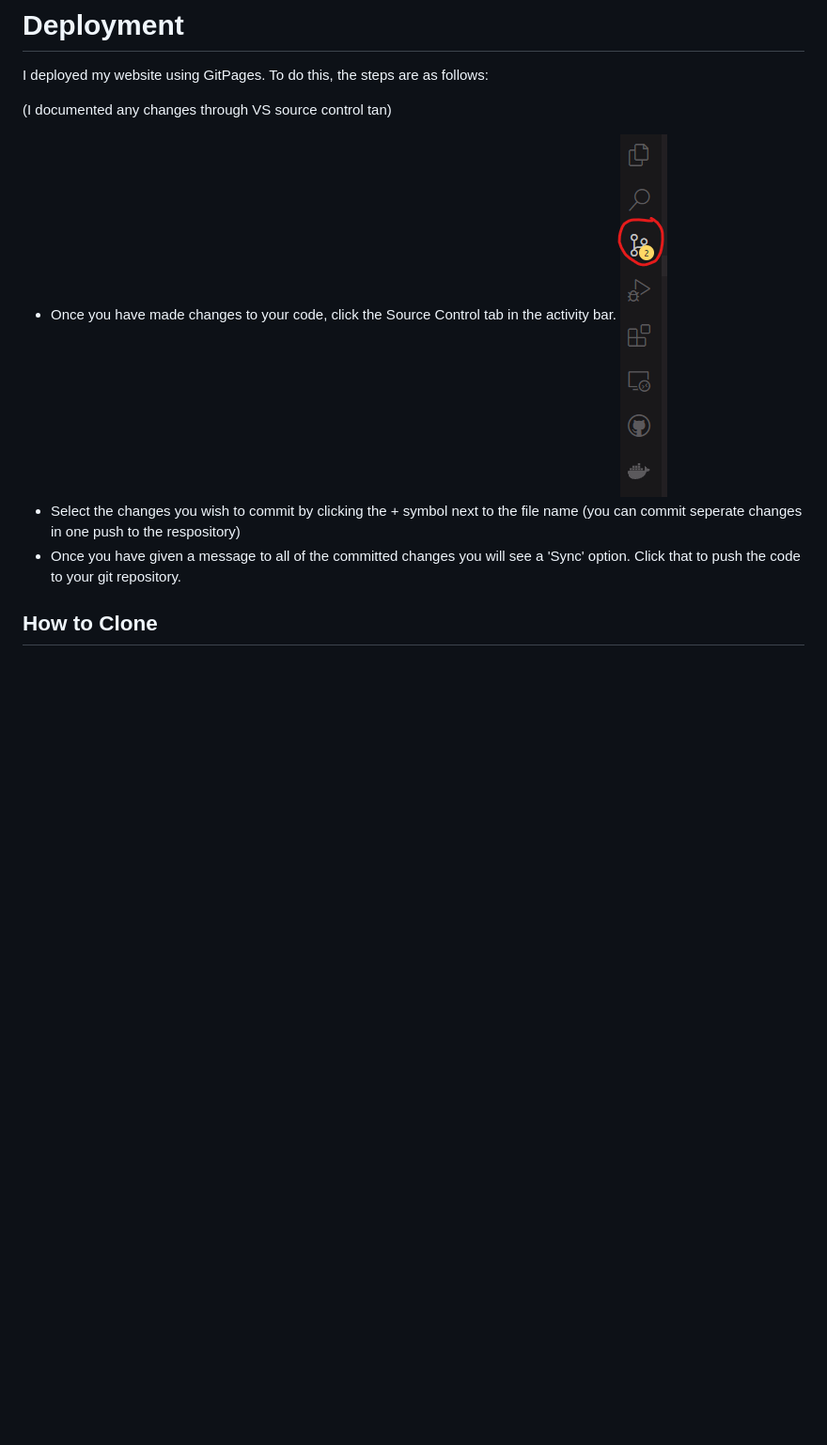
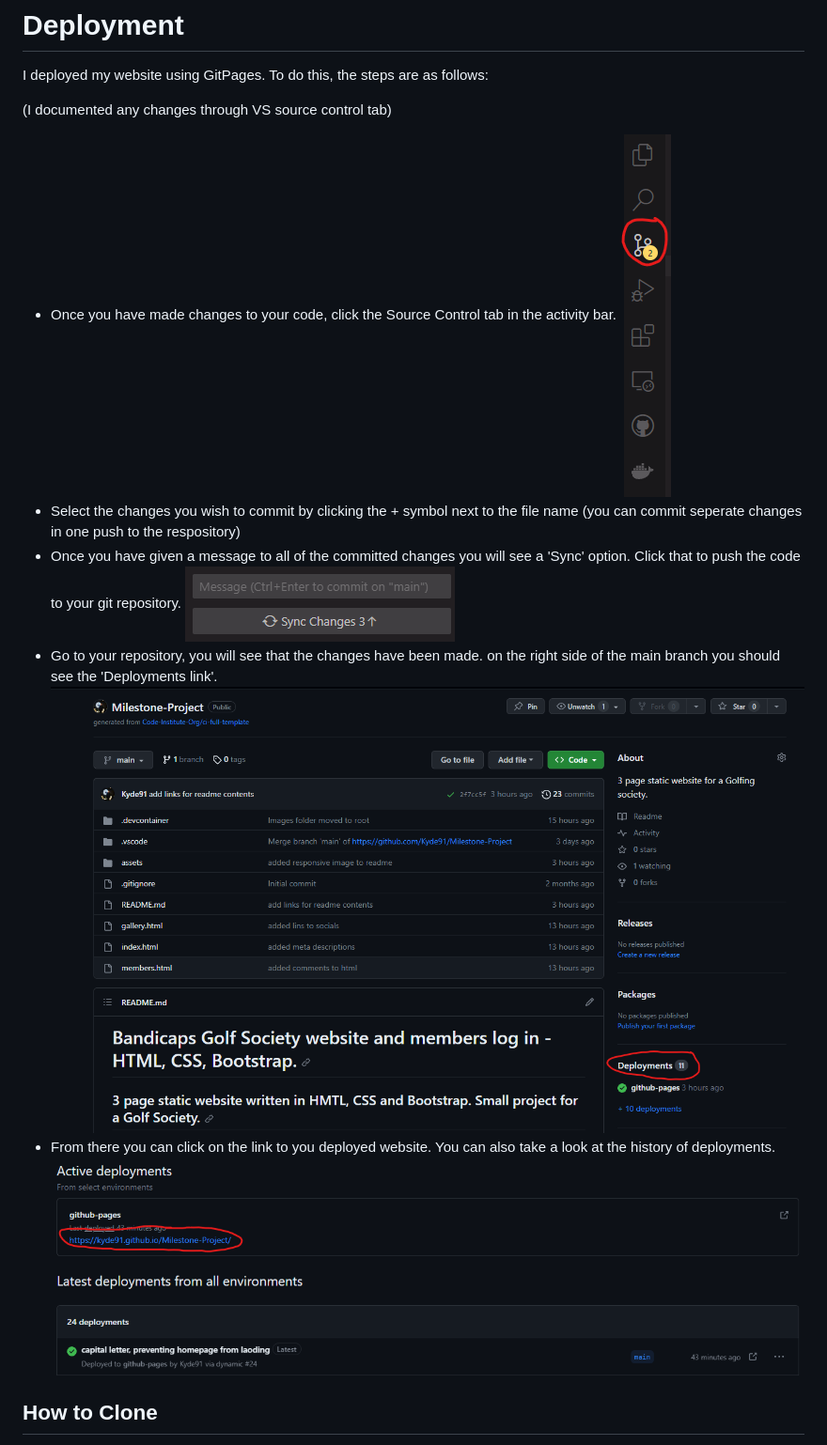
Before and after one commit to Kyde91/Milestone-Project, a Markdown page: README.md, the part around the change. Shown: that part at 94% size. GitHub-like rendering; pictures changed too: assets/images/deploymentstab.png (added), assets/images/link.png (added), assets/images/syncchanges.png (added); blank space fills up the shorter version.

Commit message:
Images added to deployment explanation

```diff
--- a/README.md
+++ b/README.md
@@ -145,11 +145,13 @@ Bootstrap & GitHub
 
 I deployed my website using GitPages. To do this, the steps are as follows:
 
-(I documented any changes through VS source control tan)
+(I documented any changes through VS source control tab)
 
-- Once you have made changes to your code, click the Source Control tab in the activity bar.![Alt text](assets/images/sourcecontrol.png)
+- Once you have made changes to your code, click the Source Control tab in the activity bar. ![Alt text](assets/images/sourcecontrol.png)
 - Select the changes you wish to commit by clicking the + symbol next to the file name (you can commit seperate changes in one push to the respository)
-- Once you have given a message to all of the committed changes you will see a 'Sync' option. Click that to push the code to your git repository.
+- Once you have given a message to all of the committed changes you will see a 'Sync' option. Click that to push the code to your git repository. ![Alt text](assets/images/syncchanges.png)
+- Go to your repository, you will see that the changes have been made. on the right side of the main branch you should see the 'Deployments link'. ![Alt text](assets/images/deploymentstab.png)
+- From there you can click on the link to you deployed website. You can also take a look at the history of deployments. ![Alt text](assets/images/link.png)
 
 ## How to Clone
 
```
